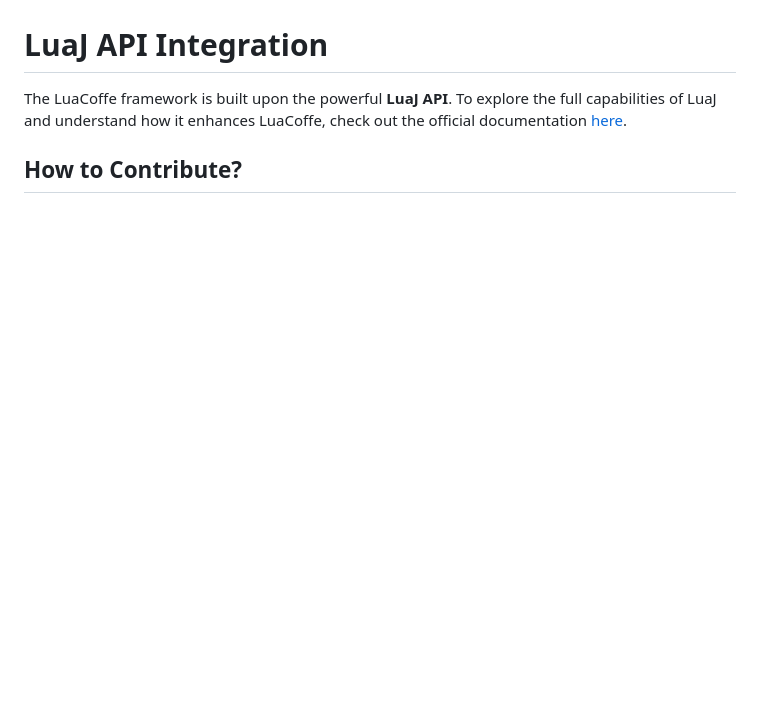
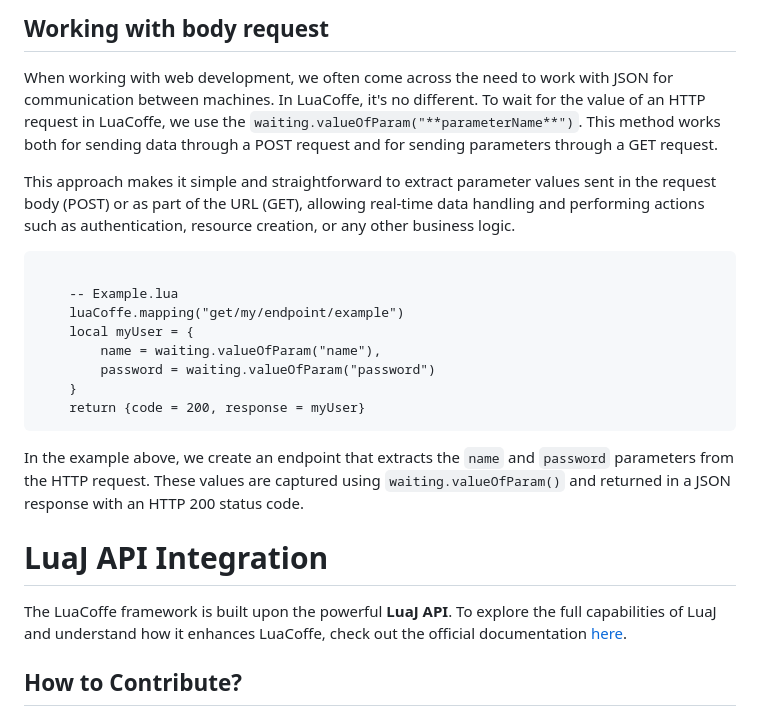
Before and after one commit to EricksonLOOP/LuaCoffe, a Markdown page: README.md, the part around one of its changes. Rendered like a GitHub page; blank space fills up the shorter version.

```diff
--- a/README.md
+++ b/README.md
@@ -141,4 +142,21 @@ end
 
+<h2>Working with body request</h2>
+<p>When working with web development, we often come across the need to work with JSON for communication between machines. In LuaCoffe, it's no different. To wait for the value of an HTTP request in LuaCoffe, we use the <code>waiting.valueOfParam("**parameterName**")</code>. This method works both for sending data through a POST request and for sending parameters through a GET request.</p>
+
+<p>This approach makes it simple and straightforward to extract parameter values sent in the request body (POST) or as part of the URL (GET), allowing real-time data handling and performing actions such as authentication, resource creation, or any other business logic.</p>
+
+<pre><code>
+    -- Example.lua
+    luaCoffe.mapping("get/my/endpoint/example")
+    local myUser = {
+        name = waiting.valueOfParam("name"),
+        password = waiting.valueOfParam("password")
+    }
+    return {code = 200, response = myUser}
+</code></pre>
+
+<p>In the example above, we create an endpoint that extracts the <code>name</code> and <code>password</code> parameters from the HTTP request. These values are captured using <code>waiting.valueOfParam()</code> and returned in a JSON response with an HTTP 200 status code.</p>
+</br>
 <h1>LuaJ API Integration</h1>
 <p>The LuaCoffe framework is built upon the powerful <strong>LuaJ API</strong>. To explore the full capabilities of LuaJ and understand how it enhances LuaCoffe, check out the official documentation <a href="https://github.com/luaj/luaj?tab=readme-ov-file#1---introduction" target="_blank">here</a>.</p>
 
```
Also changed, not shown: other parts of README.md (+1 -0 lines).
